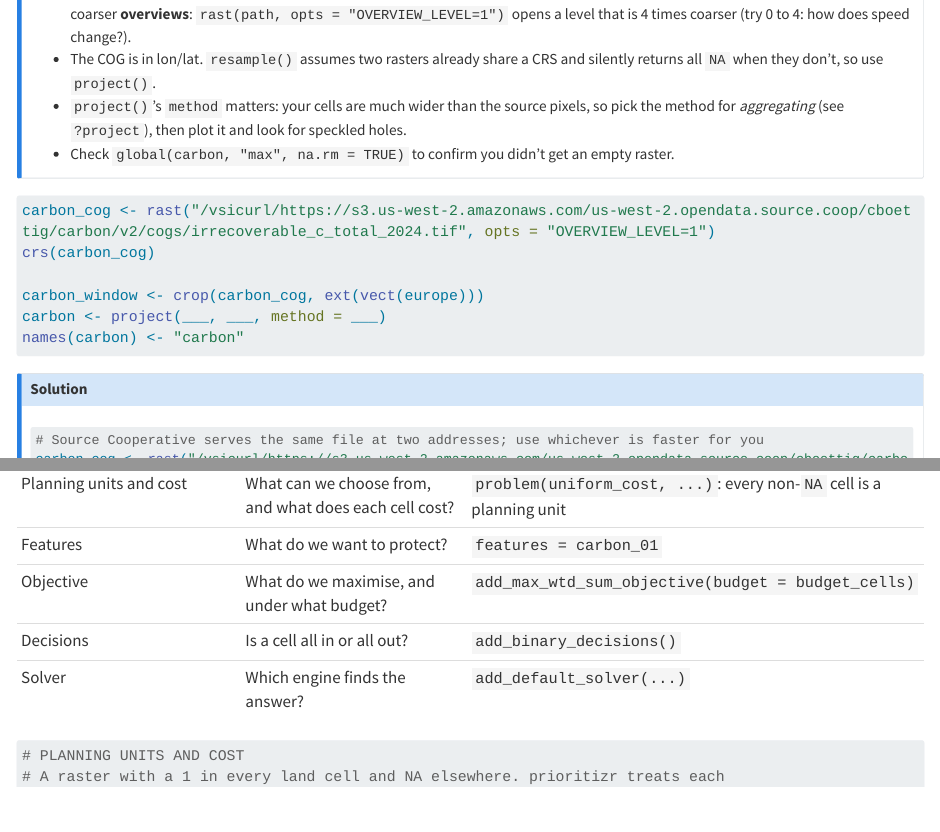
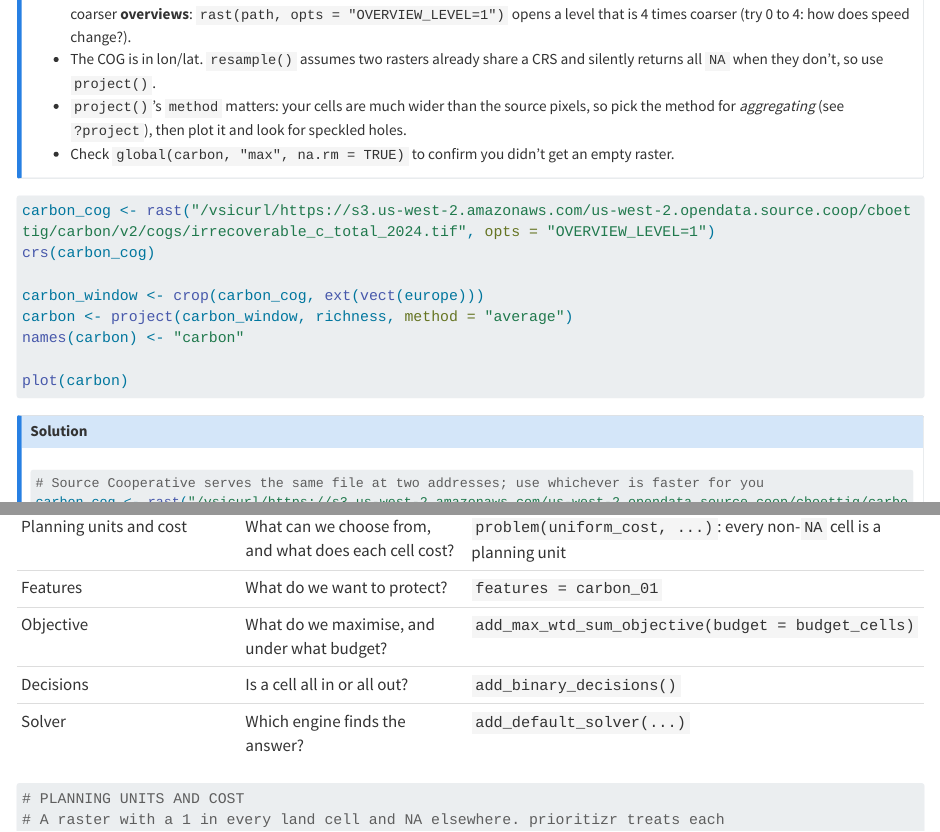
Before and after one commit to giuliamalisani/module3_Malisani, a Quarto document (module3.qmd): the page in a window 1100 px wide, from 4390 px down, and a second part further down, joined at a grey line. Rendered offline with R 4.5, knitr and Pandoc in place of Quarto, with nearby package versions; some code elsewhere in the file could not run offline; long lines of code are wrapped.

Commit message:
chunck 2

````diff
--- a/module3.qmd
+++ b/module3.qmd
@@ -150,8 +150,10 @@ carbon_cog <- rast("/vsicurl/https://s3.us-west-2.amazonaws.com/us-west-2.openda
 crs(carbon_cog)
 
 carbon_window <- crop(carbon_cog, ext(vect(europe)))
-carbon <- project(___, ___, method = ___)
+carbon <- project(carbon_window, richness, method = "average")
 names(carbon) <- "carbon"
+
+plot(carbon)
 ```
 
 ::: {.callout-note title="Solution" collapse="true"}
````
